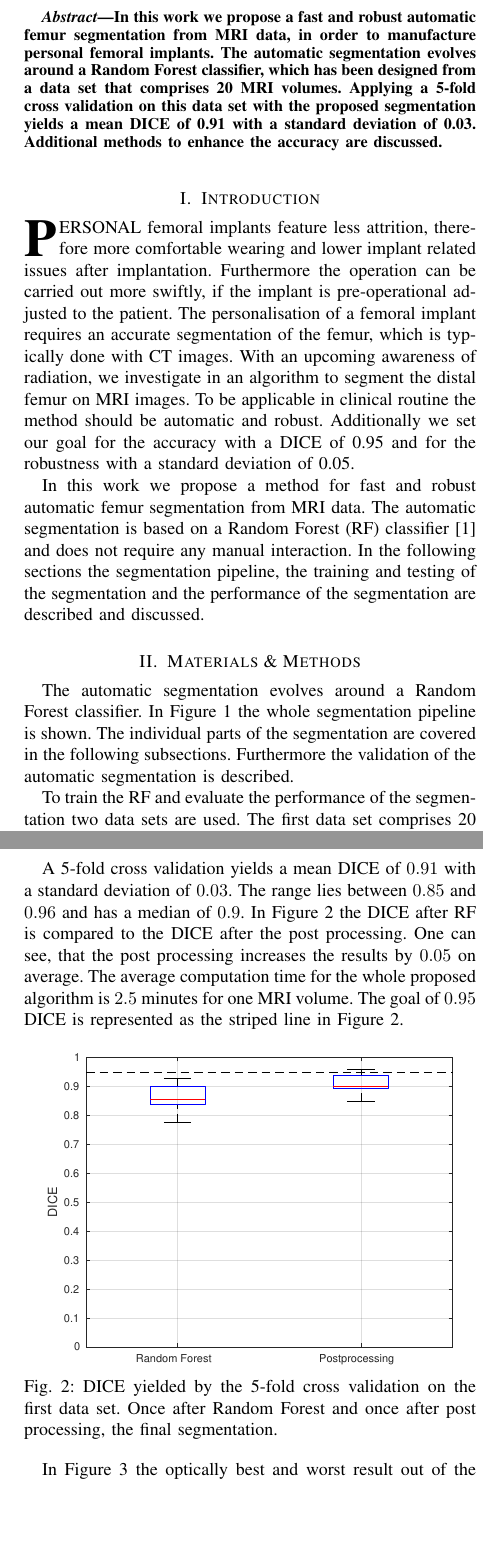
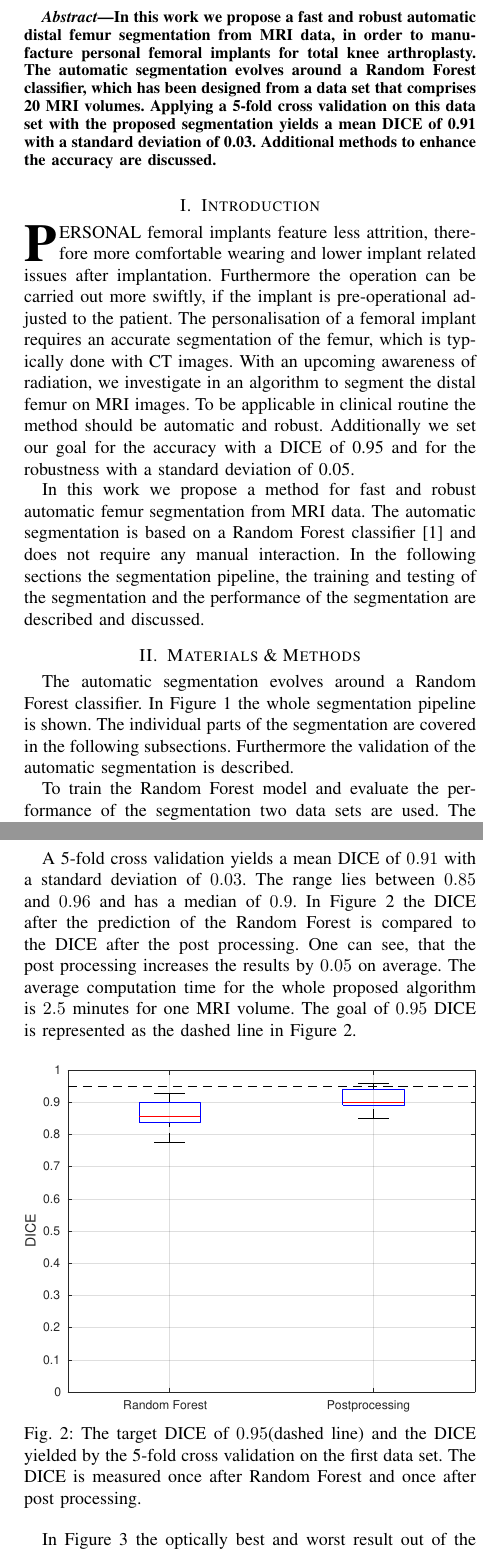
Before and after one commit to ipa/MIALab, a LaTeX paper (doc/report/main.tex, which reads doc/report/abstract.tex, doc/report/conclusion.tex, doc/report/introduction.tex): two parts of the columns of pages 1 and 2 of 3, joined at a grey line, cut so that both start at the same text, the shorter picture padded with empty space. The pictures show the PDF file doc/report/main.pdf that the author committed with the source.

Commit message:
corrections

```diff
--- a/doc/report/abstract.tex
+++ b/doc/report/abstract.tex
@@ -1,4 +1,4 @@
 % !TeX spellcheck = en-GB
 \begin{abstract}
-In this work we propose a fast and robust automatic femur segmentation from MRI data, in order to manufacture personal femoral implants. The automatic segmentation evolves around a Random Forest classifier, which has been designed from a data set that comprises 20 MRI volumes. Applying a 5-fold cross validation on this data set with the proposed segmentation yields a mean DICE of 0.91 with a standard deviation of 0.03. Additional methods to enhance the accuracy are discussed.
+In this work we propose a fast and robust automatic distal femur segmentation from MRI data, in order to manufacture personal femoral implants for total knee arthroplasty. The automatic segmentation evolves around a Random Forest classifier, which has been designed from a data set that comprises 20 MRI volumes. Applying a 5-fold cross validation on this data set with the proposed segmentation yields a mean DICE of 0.91 with a standard deviation of 0.03. Additional methods to enhance the accuracy are discussed.
 \end{abstract}
--- a/doc/report/conclusion.tex
+++ b/doc/report/conclusion.tex
@@ -1,6 +1,6 @@
 % !TeX spellcheck = en-GB
 \section{Conclusion}
-We developed a fast and robust automatic segmentation algorithm. The loading of one MRI volume until the final segmentation requires in average $2.5$ minutes on a commercial laptop. With a DICE of $0.91$ and a standard deviation of $0.03$ the segmentation has a sufficient robustness, but lacks in accuracy, which will be part of the future development.
+We developed a fast and robust automatic segmentation algorithm. The loading of one MRI volume until the final segmentation requires in average $2.5$ minutes on a commercial laptop. With a DICE of $0.91$ and a standard deviation of $0.03$ the segmentation has a sufficient robustness, but lacks in accuracy, which will be part of future development.
 
 In order to enhance the accuracy, we propose to include prior information of the patient. One could create several Random Forest models for a specific group of people, where the groups differ in age, sex, weight or height. Prior information could also be considered by supporting the segmentation with a Statistic Shape Model \cite{heimann2009statistical}. However, the performance of the Statistic Shape Model depends strongly on its initialization and may therefore decrease the robustness of the segmentation.
 
--- a/doc/report/introduction.tex
+++ b/doc/report/introduction.tex
@@ -3,4 +3,4 @@
 \IEEEPARstart{P}{ersonal} femoral implants feature less attrition, therefore more comfortable wearing and lower implant related issues after implantation. Furthermore the operation can be carried out more swiftly, if the implant is pre-operational adjusted to the patient. The personalisation of a femoral implant requires an accurate segmentation of the femur, which is typically done with CT images. With an upcoming awareness of radiation, we investigate in an algorithm to segment the distal femur on MRI images. To be applicable in clinical routine the method should be automatic and robust. Additionally we set our goal for the accuracy with a DICE of 0.95 and for the robustness with a standard deviation of 0.05.
 %the trend of segmenting bones with MRI instead of CT data is increasing.
 
-In this work we propose a method for fast and robust automatic femur segmentation from MRI data. The automatic segmentation is based on a Random Forest (RF) classifier \cite{rf} and does not require any manual interaction. In the following sections the segmentation pipeline, the training and testing of the segmentation and the performance of the segmentation are described and discussed.
+In this work we propose a method for fast and robust automatic femur segmentation from MRI data. The automatic segmentation is based on a Random Forest classifier \cite{rf} and does not require any manual interaction. In the following sections the segmentation pipeline, the training and testing of the segmentation and the performance of the segmentation are described and discussed.
--- a/doc/report/main.tex
+++ b/doc/report/main.tex
@@ -14,7 +14,7 @@
 \usepackage[backend=bibtex, style=ieee]{biblatex}
 \addbibresource{sources.bib}
 
-\title{Personalized Femoral Implant Planning by Automatic Femur Segmentation}
+\title{Personalized Femoral Implant Planning by Automatic Distal Femur Segmentation}
 \author{Iwan Paolucci, Severin Tobler\\The Tree Nurses}
 
 \begin{document}
--- a/doc/report/methods.tex
+++ b/doc/report/methods.tex
@@ -2,7 +2,7 @@
 \section{Materials \& Methods}
 The automatic segmentation evolves around a Random Forest classifier. In \autoref{fig:pipeline} the whole segmentation pipeline is shown. The individual parts of the segmentation are covered in the following subsections. Furthermore the validation of the automatic segmentation is described.
 
-To train the RF and evaluate the performance of the segmentation two data sets are used. The first data set comprises 20 MRI volumes and their ground truth. This data set is used to train the RF and evaluate the algorithm quantitatively. The second data set contains 10 MRI volumes without ground truth, which are used to evaluate the segmentation qualitatively.
+To train the Random Forest model and evaluate the performance of the segmentation two data sets are used. The first data set comprises 20 MRI volumes and their ground truth. This data set is used to train the model and evaluate the algorithm quantitatively. The second data set contains 10 MRI volumes without ground truth, which are used to evaluate the segmentation qualitatively.
 \subsection{Pre processing}
 In order to compensate for different MRI grey-scale representations, the images are normalized using z-score normalisation (\autoref{eq:zscorenormalize}). In a second step a Wiener filter is applied to reduce noise. This yields a normalized representation of the data, which is used for the following steps.
 \begin{equation}
@@ -14 +14,2 @@ Thirteen different features are extracted for each voxel of the normalized data,
 
+The Random Forest model is created by training it with 15 trees on 2\% of randomly picked voxels from the training images. Half of the samples are drawn from positive and the other half from negative samples. Applying the model on the extracted features predicts the voxels belonging to the distal femur.
--- a/doc/report/results.tex
+++ b/doc/report/results.tex
@@ -1,10 +1,10 @@
 % !TeX spellcheck = en-GB
 \section{Results}
-A 5-fold cross validation yields a mean DICE of $0.91$ with a standard deviation of $0.03$. The range lies between $0.85$ and $0.96$ and has a median of $0.9$. In \autoref{fig:dicecrossvalid} the DICE after RF is compared to the DICE after the post processing. One can see, that the post processing increases the results by $0.05$ on average. The average computation time for the whole proposed algorithm is $2.5$ minutes for one MRI volume. The goal of $0.95$ DICE is represented as the striped line in \autoref{fig:dicecrossvalid}.
+A 5-fold cross validation yields a mean DICE of $0.91$ with a standard deviation of $0.03$. The range lies between $0.85$ and $0.96$ and has a median of $0.9$. In \autoref{fig:dicecrossvalid} the DICE after the prediction of the Random Forest is compared to the DICE after the post processing. One can see, that the post processing increases the results by $0.05$ on average. The average computation time for the whole proposed algorithm is $2.5$ minutes for one MRI volume. The goal of $0.95$ DICE is represented as the dashed line in \autoref{fig:dicecrossvalid}.
 \begin{figure}[h]
 \centering
-\includegraphics[width=0.9\linewidth]{dicecrossvalid2.pdf}
-\caption{DICE yielded by the 5-fold cross validation on the first data set. Once after Random Forest and once after post processing, the final segmentation.}
+\includegraphics[width=\linewidth]{dicecrossvalid2.pdf}
+\caption{The target DICE of $0.95$(dashed line) and the DICE yielded by the 5-fold cross validation on the first data set. The DICE is measured once after Random Forest and once after post processing.}
 \label{fig:dicecrossvalid}
 \end{figure}
 
```
Also changed, not shown: doc/report/discussion.tex (+3 -3 lines), doc/report/main.pdf, doc/report/methods.tex (6 more changed lines).
